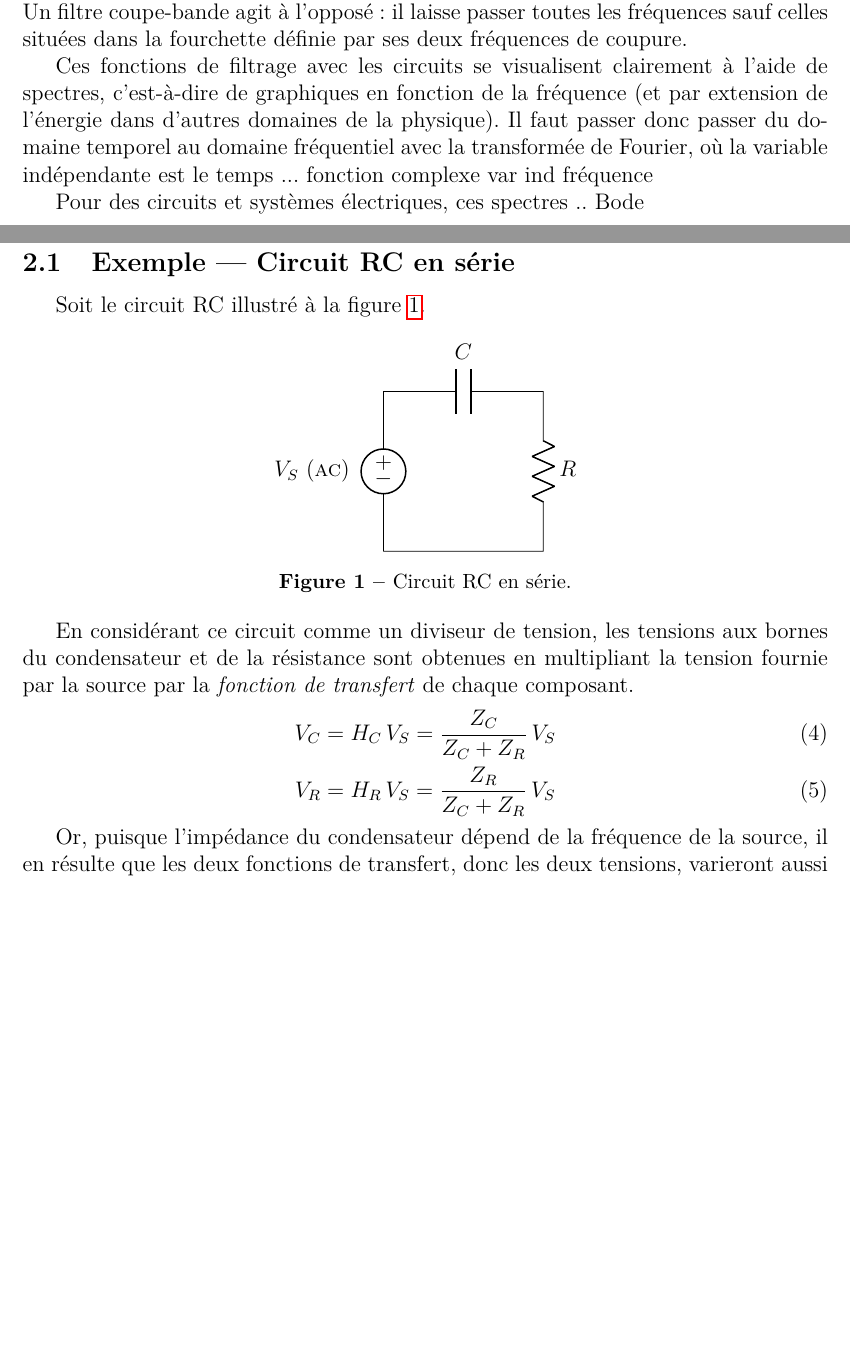
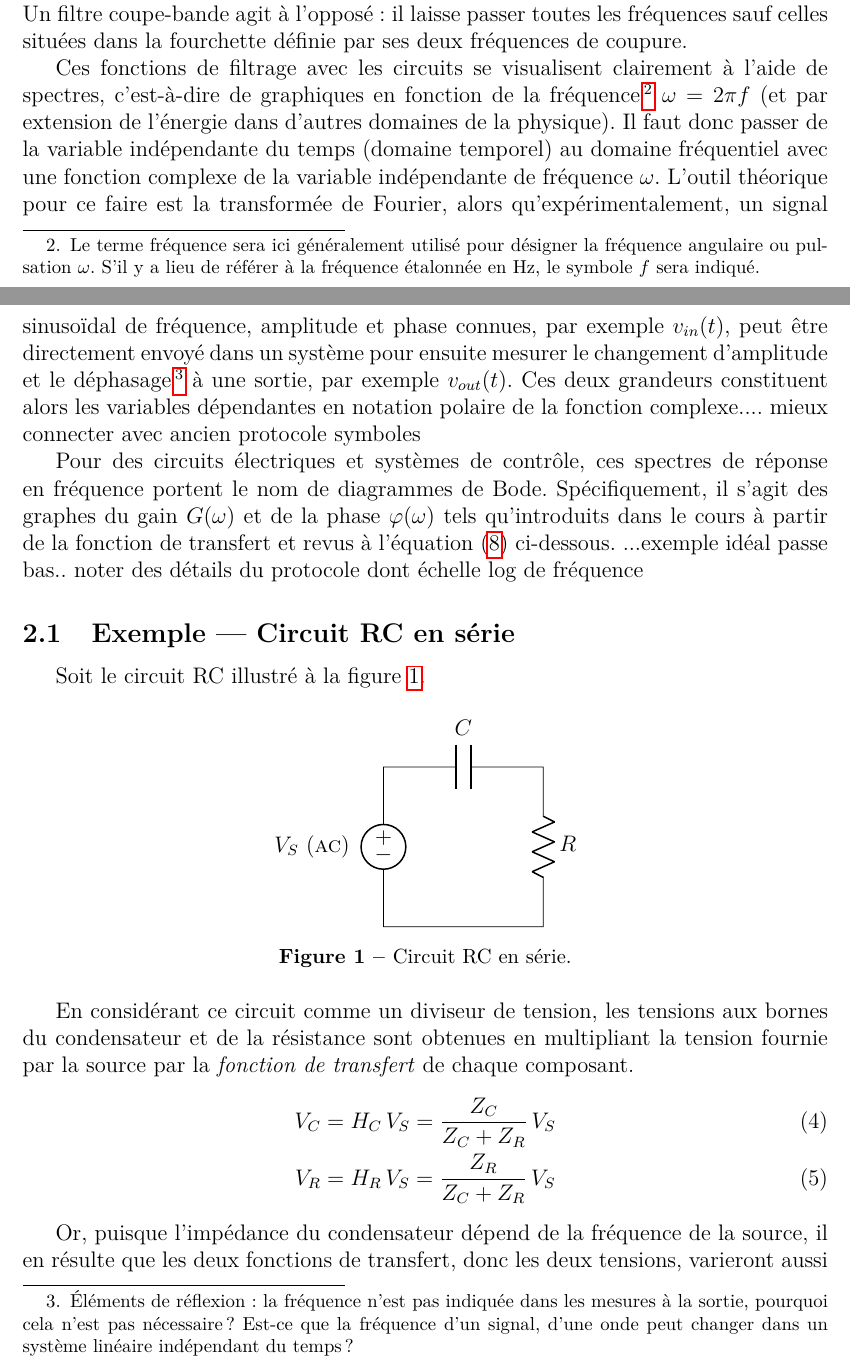
Before and after one commit to cniallen/electroniquex-ulaval, a LaTeX document (Labos-Complements/Lab07/L07_Comp_Frequence.tex): two parts of pages 2 and 3 of 7, joined at a grey line, cut so that both start at the same text, the shorter picture padded with empty space. Compiled offline with pdfLaTeX.

Commit message:
Presque terminé les 2 paragraphes pour introduire les diagrammes de Bode, il reste à revoir en parallèle avec l'ancien protocole pour ne rien manquer et idéalement ajouter le graphe du filtre idéal passe pas.

```diff
--- a/Labos-Complements/Lab07/L07_Comp_Frequence.tex
+++ b/Labos-Complements/Lab07/L07_Comp_Frequence.tex
@@ -78,11 +78,11 @@ Il existe différentes sortes de filtres ; leur application dépend des fréquen
 
 Un filtre passe-bande est en quelque-sorte la combinaison de ces deux filtres : les fréquences se situant entre les deux fréquences de coupure du filtre passent sans atténuation significative, alors que les fréquences inférieures et supérieures sont effacées. Un filtre coupe-bande agit à l'opposé : il laisse passer toutes les fréquences sauf celles situées dans la fourchette définie par ses deux fréquences de coupure.
 
-Ces fonctions de filtrage avec les circuits se visualisent clairement à l'aide de spectres, c'est-à-dire de graphiques en fonction de la fréquence (et par extension de l'énergie dans d'autres domaines de la physique). Il faut passer donc passer du domaine temporel au domaine fréquentiel avec la transformée de Fourier, où la variable indépendante est le temps ... fonction complexe var ind fréquence
-%FFT oscilloscope similaire mais circuit système fct de transfert vs signal
+Ces fonctions de filtrage avec les circuits se visualisent clairement à l'aide de spectres, c'est-à-dire de graphiques en fonction de la fréquence\footnote{Le terme fréquence sera ici généralement utilisé pour désigner la fréquence angulaire ou pulsation $\omega$. S'il y a lieu de référer à la fréquence étalonnée en \si{\hertz}, le symbole $f$ sera indiqué.} $\omega=2\pi f$ (et par extension de l'énergie dans d'autres domaines de la physique). Il faut donc passer de la variable indépendante du temps (domaine temporel) au domaine fréquentiel avec une fonction complexe de la variable indépendante de fréquence $\omega$. L'outil théorique pour ce faire est la transformée de Fourier, alors qu'expérimentalement, un signal sinusoïdal de fréquence, amplitude et phase connues, par exemple $v_{in}(t)$, peut être directement envoyé dans un système pour ensuite mesurer le changement d'amplitude et le déphasage\footnote{Éléments de réflexion: la fréquence n'est pas indiquée dans les mesures à la sortie, pourquoi cela n'est pas nécessaire? Est-ce que la fréquence d'un signal, d'une onde peut changer dans un système linéaire indépendant du temps?} à une sortie, par exemple $v_{out}(t)$. Ces deux grandeurs constituent alors les variables dépendantes en notation polaire de la fonction complexe.... mieux connecter avec ancien protocole symboles
+%un signal réel mesuré dans le temps, par exemple $v(t)$, devient...FFT oscilloscope similaire, mettre photo de mesure actuelle (attention illustration pédagogique, pas analyse!)... distinguer circuit système (RÉPONSE en fréequence fct de transfert Vout/Vin) vs signal (Vout pour un Vin spécifique). See wiki Bode plots, spectral density,...
 
-Pour des circuits et systèmes électriques, ces spectres .. Bode
-
+Pour des circuits électriques et systèmes de contrôle, ces spectres de réponse en fréquence portent le nom de diagrammes de Bode. Spécifiquement, il s'agit des graphes du gain $G(\omega)$ et de la phase $\varphi(\omega)$ tels qu'introduits dans le cours à partir de la fonction de transfert et revus à l'équation \eqref{eq:GainPhase} ci-dessous. ...exemple idéal passe bas.. noter des détails du protocole dont échelle log de fréquence
+%j\omega ; ctrl+f \begin center
 \subsection{Exemple --- Circuit RC en série}
 \label{exemple-RC}
 
```
Also changed, not shown: Labos-Complements/Lab07/L07_Comp_Frequence.tex (4 more changed lines).
